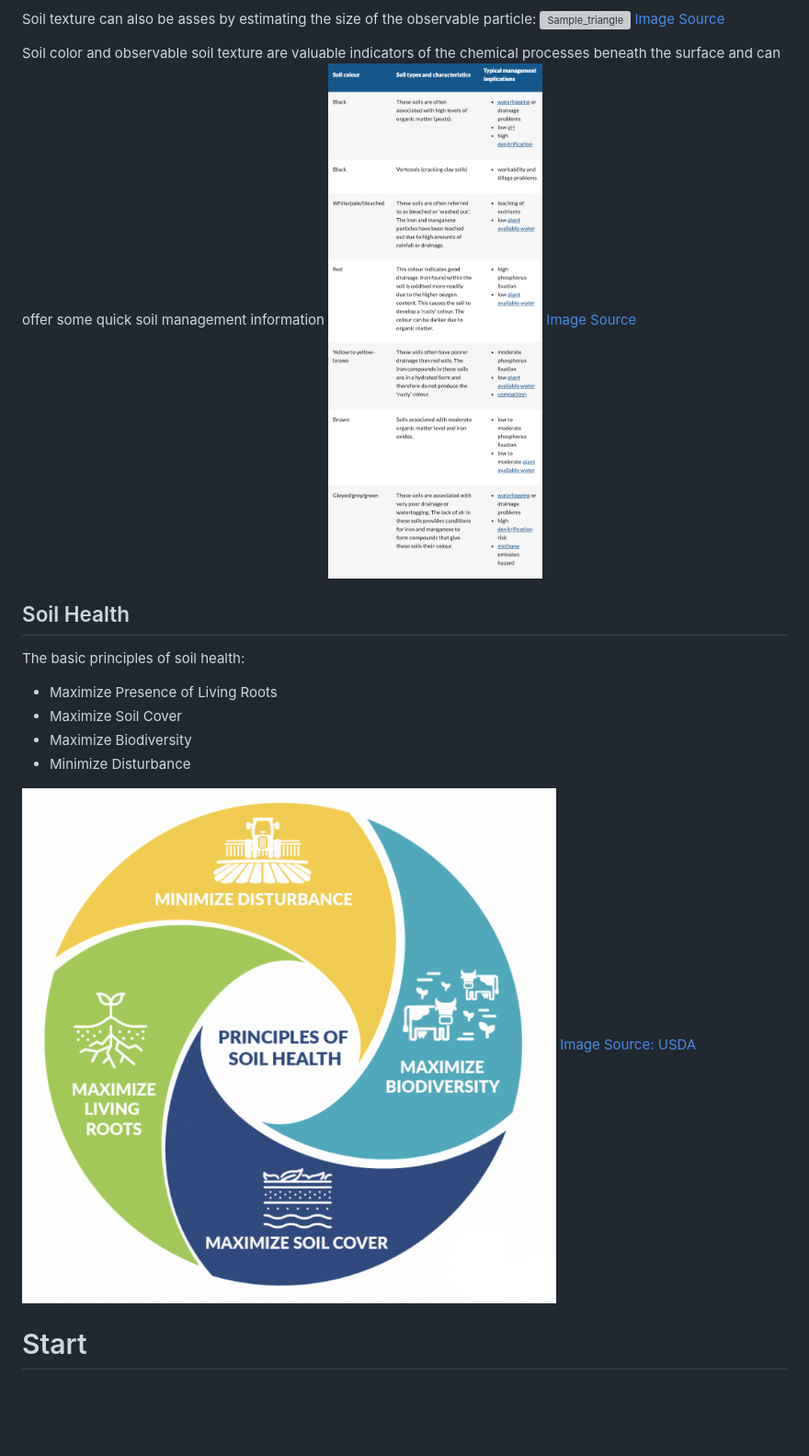
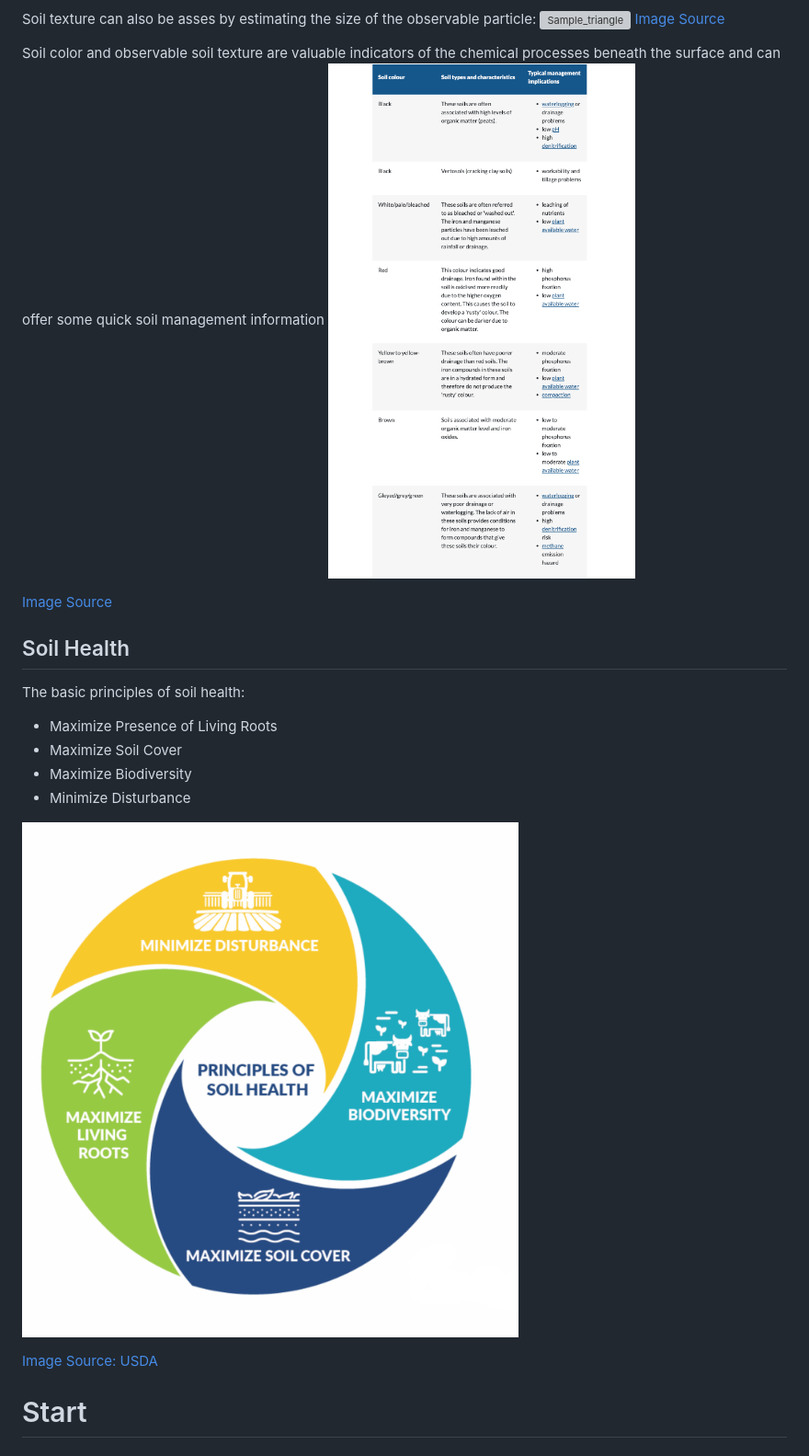
Before and after one commit to patmejia/soil_data_research, a Markdown page: README.md, the part around the change. Shown: that part at 92% size. GitHub-like rendering; pictures changed too: images/sample_full.png, images/soil_health.png (added), images/soil_health_screen.png (deleted); blank space fills up the shorter version; grey boxes are pictures that could not be loaded.

Commit message:
fixed images

```diff
--- a/README.md
+++ b/README.md
@@ -276,6 +276,7 @@ Soil texture can also be asses by estimating the size of the observable particle
 
 Soil color and observable soil texture are valuable indicators of the chemical processes beneath the surface and can offer some quick soil management information
 ![Sample_full](images/sample_full.png)
+
 [Image Source](https://www.qld.gov.au/environment/land/management/soil/soil-properties/colour)
 
 ## Soil Health
@@ -287,7 +288,8 @@ The basic principles of soil health:
 - Maximize Biodiversity
 - Minimize Disturbance
 
-![Soil health](images/soil_health_screen.png)
+![Soil health](images/soil_health.png)
+
 [Image Source: USDA](https://www.nrcs.usda.gov/wps/portal/nrcs/main/soils/health/)
 
 # Start
```
